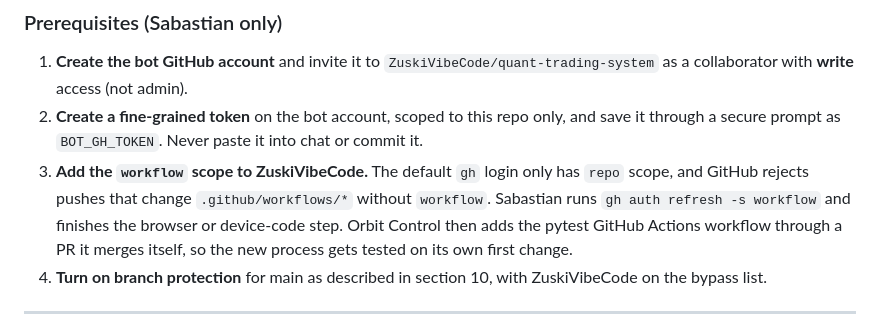
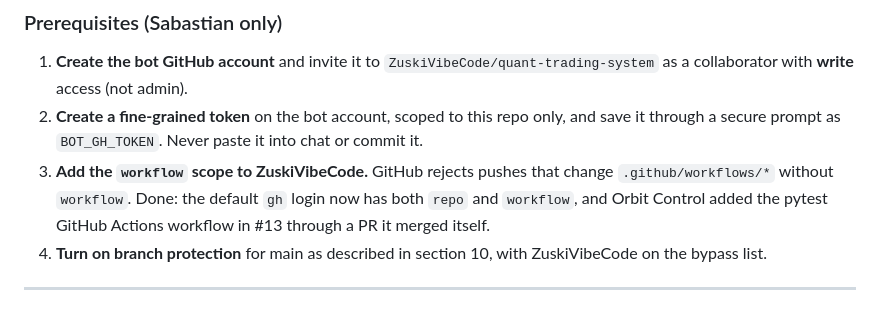
Before and after one commit to ZuskiVibeCode/quant-trading-system, a Markdown page: docs/grok-bot-guide-for-claude.md, the part around the change. Drawn GitHub-style.

Commit message:
docs(guide): default gh login now has the workflow scope
Co-Authored-By: Claude Opus 5.5 <noreply@anthropic.com>

```diff
--- a/docs/grok-bot-guide-for-claude.md
+++ b/docs/grok-bot-guide-for-claude.md
@@ -124,7 +124,7 @@ Routines run while the user is away. Each routine belongs to one bot, and the bo
 ### Prerequisites (Sabastian only)
 1. **Create the bot GitHub account** and invite it to `ZuskiVibeCode/quant-trading-system` as a collaborator with **write** access (not admin).
 2. **Create a fine-grained token** on the bot account, scoped to this repo only, and save it through a secure prompt as `BOT_GH_TOKEN`. Never paste it into chat or commit it.
-3. **Add the `workflow` scope to ZuskiVibeCode.** The default `gh` login only has `repo` scope, and GitHub rejects pushes that change `.github/workflows/*` without `workflow`. Sabastian runs `gh auth refresh -s workflow` and finishes the browser or device-code step. Orbit Control then adds the pytest GitHub Actions workflow through a PR it merges itself, so the new process gets tested on its own first change.
+3. **Add the `workflow` scope to ZuskiVibeCode.** GitHub rejects pushes that change `.github/workflows/*` without `workflow`. Done: the default `gh` login now has both `repo` and `workflow`, and Orbit Control added the pytest GitHub Actions workflow in #13 through a PR it merged itself.
 4. **Turn on branch protection** for main as described in section 10, with ZuskiVibeCode on the bypass list.
 
 ---
```
